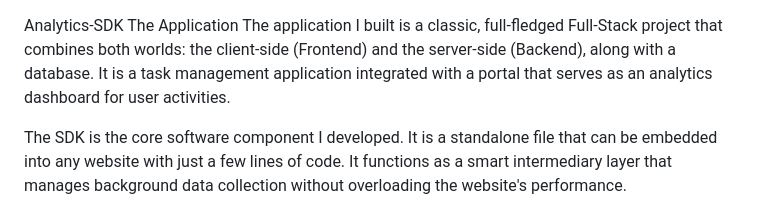
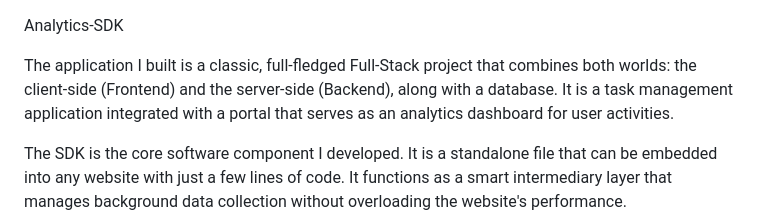
Before and after one commit to IK479/Seminar-Mobile, a Markdown page: README.md, the part around one of its changes. Drawn GitHub-style.

```diff
--- a/README.md
+++ b/README.md
@@ -1,6 +1,6 @@
 
 Analytics-SDK
-The Application
+
 The application I built is a classic, full-fledged Full-Stack project that combines both worlds: the client-side (Frontend) and the server-side (Backend), along with a database. It is a task management application integrated with a portal that serves as an analytics dashboard for user activities.
 
 The SDK is the core software component I developed. It is a standalone file that can be embedded into any website with just a few lines of code. It functions as a smart intermediary layer that manages background data collection without overloading the website's performance.
```
Also changed, not shown: other parts of README.md (+7 -0 lines).
